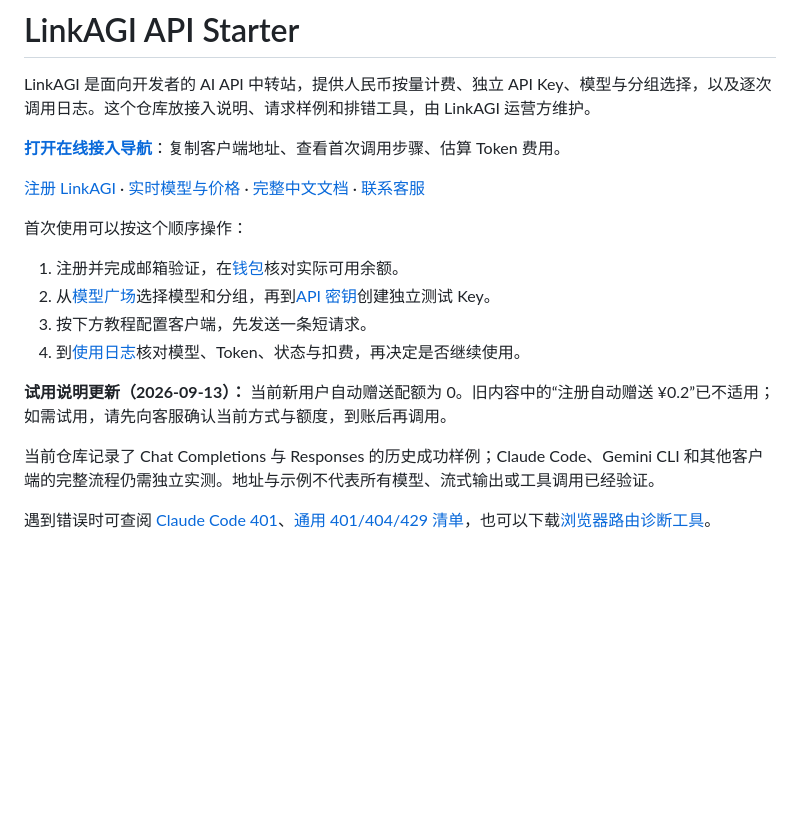
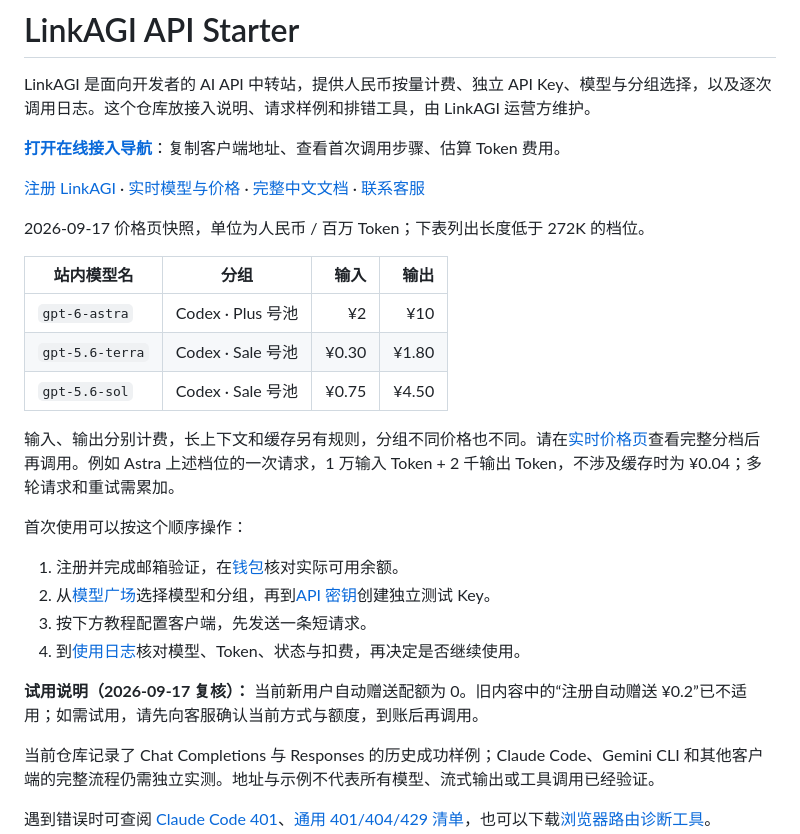
Before and after one commit to 16871233/linkagi-api-starter, a Markdown page: README.md, the part around the change. Drawn GitHub-style; blank space fills up the shorter version.

Commit message:
docs: add dated LinkAGI model prices and direct signup links

```diff
--- a/README.md
+++ b/README.md
@@ -4,7 +4,17 @@ LinkAGI 是面向开发者的 AI API 中转站，提供人民币按量计费、
 
 **[打开在线接入导航](https://16871233.github.io/linkagi-api-starter/)**：复制客户端地址、查看首次调用步骤、估算 Token 费用。
 
-[注册 LinkAGI](https://api.linktoagi.com/sign-up?utm_source=github&utm_medium=repository&utm_campaign=onboarding_20260913&utm_content=readme_signup) · [实时模型与价格](https://api.linktoagi.com/pricing?utm_source=github&utm_medium=repository&utm_campaign=onboarding_20260913&utm_content=readme_pricing) · [完整中文文档](https://docs.linktoagi.com/) · [联系客服](https://docs.linktoagi.com/about.html#support)
+[注册 LinkAGI](https://api.linktoagi.com/sign-up?utm_source=github&utm_medium=repository&utm_campaign=direct_price_20260917&utm_content=readme_signup) · [实时模型与价格](https://api.linktoagi.com/pricing?utm_source=github&utm_medium=repository&utm_campaign=direct_price_20260917&utm_content=readme_pricing) · [完整中文文档](https://docs.linktoagi.com/) · [联系客服](https://docs.linktoagi.com/about.html#support)
+
+2026-09-17 价格页快照，单位为人民币 / 百万 Token；下表列出长度低于 272K 的档位。
+
+| 站内模型名 | 分组 | 输入 | 输出 |
+| --- | --- | ---: | ---: |
+| `gpt-6-astra` | Codex · Plus 号池 | ¥2 | ¥10 |
+| `gpt-5.6-terra` | Codex · Sale 号池 | ¥0.30 | ¥1.80 |
+| `gpt-5.6-sol` | Codex · Sale 号池 | ¥0.75 | ¥4.50 |
+
+输入、输出分别计费，长上下文和缓存另有规则，分组不同价格也不同。请在[实时价格页](https://api.linktoagi.com/pricing)查看完整分档后再调用。例如 Astra 上述档位的一次请求，1 万输入 Token + 2 千输出 Token，不涉及缓存时为 ¥0.04；多轮请求和重试需累加。
 
 首次使用可以按这个顺序操作：
 
@@ -13,7 +23,7 @@ LinkAGI 是面向开发者的 AI API 中转站，提供人民币按量计费、
 3. 按下方教程配置客户端，先发送一条短请求。
 4. 到[使用日志](https://api.linktoagi.com/usage-logs/common)核对模型、Token、状态与扣费，再决定是否继续使用。
 
-**试用说明更新（2026-09-13）：** 当前新用户自动赠送配额为 0。旧内容中的“注册自动赠送 ¥0.2”已不适用；如需试用，请先向客服确认当前方式与额度，到账后再调用。
+**试用说明（2026-09-17 复核）：** 当前新用户自动赠送配额为 0。旧内容中的“注册自动赠送 ¥0.2”已不适用；如需试用，请先向客服确认当前方式与额度，到账后再调用。
 
 当前仓库记录了 Chat Completions 与 Responses 的历史成功样例；Claude Code、Gemini CLI 和其他客户端的完整流程仍需独立实测。地址与示例不代表所有模型、流式输出或工具调用已经验证。
 
```
